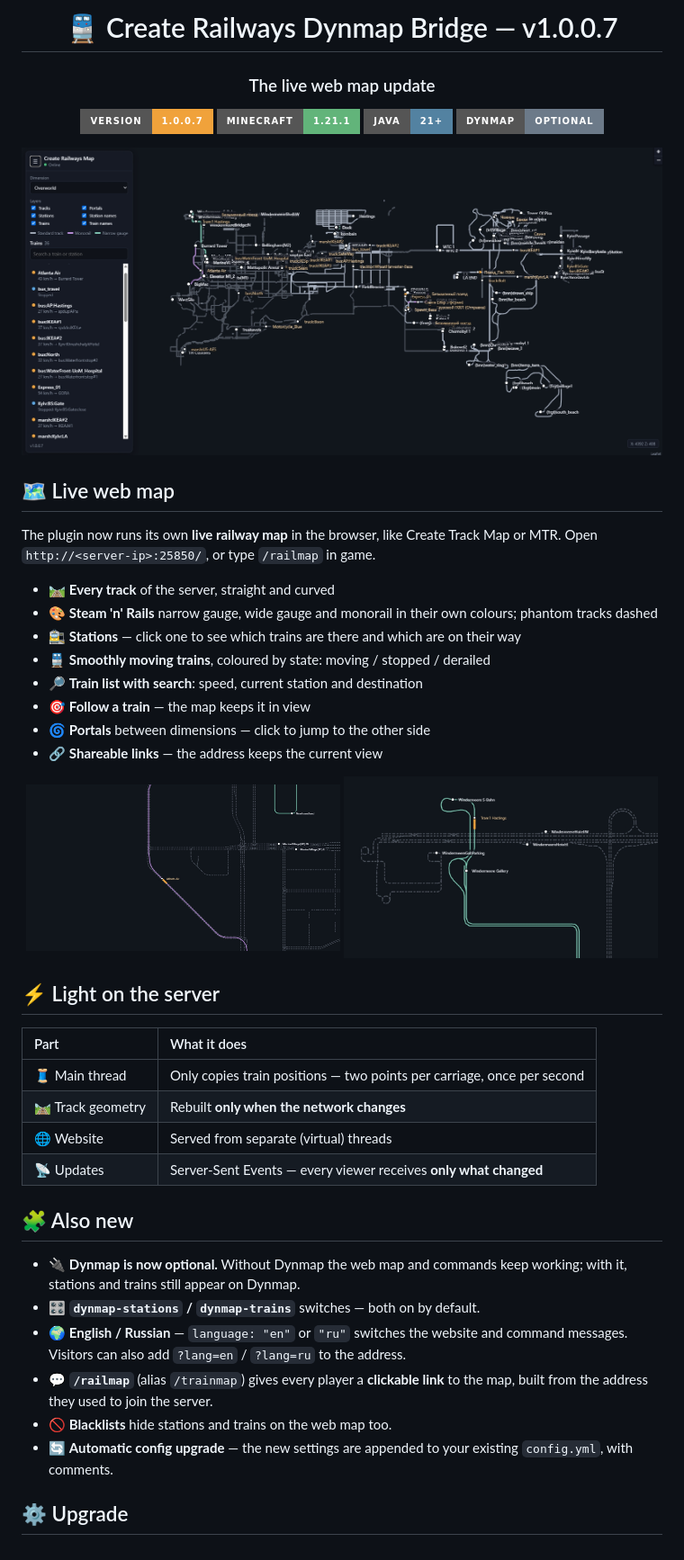
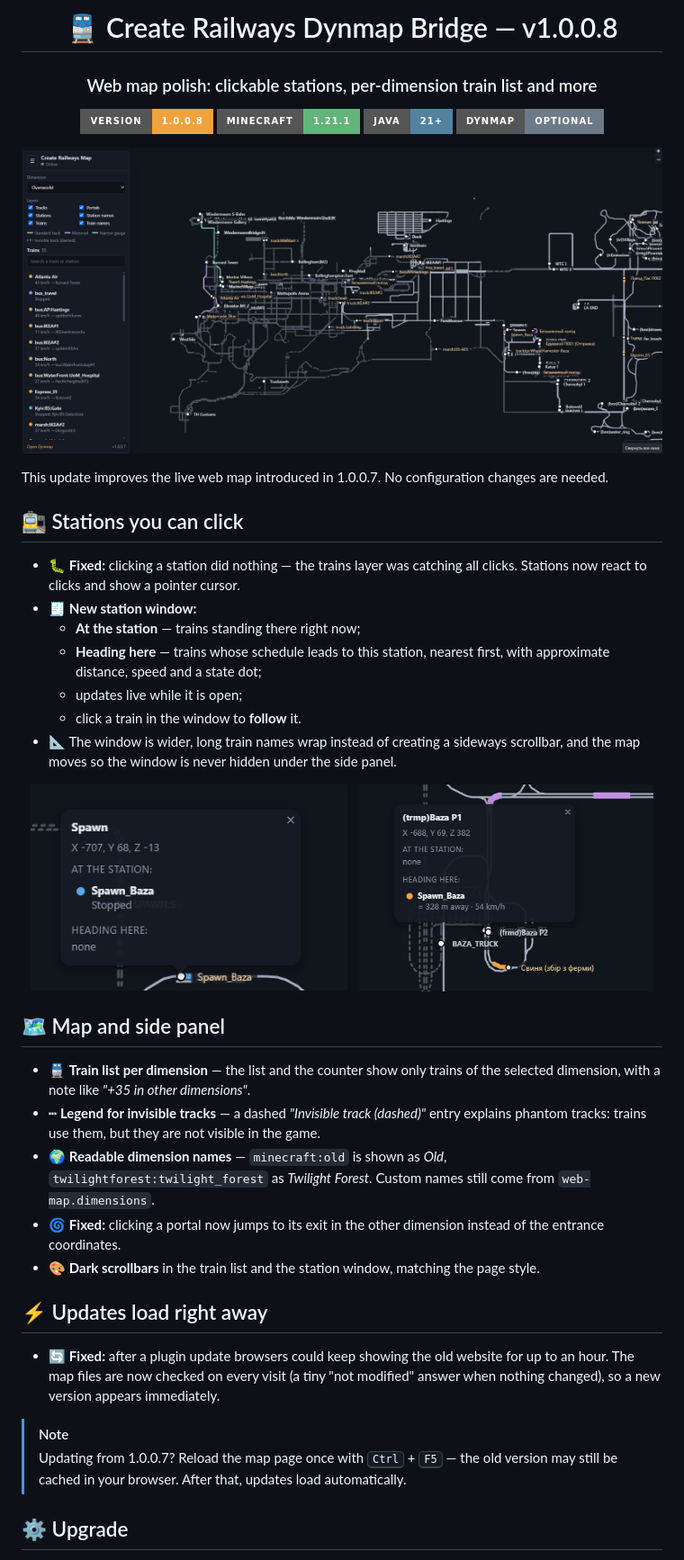
Before and after one commit to mdreval/Create-Dynmap-Bridge, a Markdown page: RELEASE_NOTES.md, the part around one of its changes. Shown at 90% size. Rendered like a GitHub page; pictures changed too: docs/images/station-popup-at-station.jpg (added), docs/images/station-popup-heading-here.jpg (added), docs/images/web-map-overview.jpg; badges without logos.

```diff
--- a/RELEASE_NOTES.md
+++ b/RELEASE_NOTES.md
@@ -1,10 +1,10 @@
 <div align="center">
 
-# 🚆 Create Railways Dynmap Bridge — v1.0.0.7
+# 🚆 Create Railways Dynmap Bridge — v1.0.0.8
 
-### The live web map update
+### Web map polish: clickable stations, per-dimension train list and more
 
-![Version](https://img.shields.io/badge/version-1.0.0.7-f0a23b?style=for-the-badge) ![Minecraft](https://img.shields.io/badge/Minecraft-1.21.1-62b47a?style=for-the-badge&logo=minecraft&logoColor=white) ![Java](https://img.shields.io/badge/Java-21%2B-5382a1?style=for-the-badge&logo=openjdk&logoColor=white) ![Dynmap](https://img.shields.io/badge/Dynmap-optional-6c7a89?style=for-the-badge)
+![Version](https://img.shields.io/badge/version-1.0.0.8-f0a23b?style=for-the-badge) ![Minecraft](https://img.shields.io/badge/Minecraft-1.21.1-62b47a?style=for-the-badge&logo=minecraft&logoColor=white) ![Java](https://img.shields.io/badge/Java-21%2B-5382a1?style=for-the-badge&logo=openjdk&logoColor=white) ![Dynmap](https://img.shields.io/badge/Dynmap-optional-6c7a89?style=for-the-badge)
 
 </div>
 
@@ -12,41 +12,38 @@
   <img src="https://raw.githubusercontent.com/mdreval/Create-Dynmap-Bridge/main/docs/images/web-map-overview.jpg" alt="Live web map of the whole railway network" width="100%" />
 </p>
 
-## 🗺️ Live web map
+This update improves the live web map introduced in 1.0.0.7. No configuration changes are needed.
 
-The plugin now runs its own **live railway map** in the browser, like Create Track Map or MTR. Open `http://<server-ip>:25850/`, or type `/railmap` in game.
+## 🚉 Stations you can click
 
-- 🛤️ **Every track** of the server, straight and curved
-- 🎨 **Steam 'n' Rails** narrow gauge, wide gauge and monorail in their own colours; phantom tracks dashed
-- 🚉 **Stations** — click one to see which trains are there and which are on their way
-- 🚆 **Smoothly moving trains**, coloured by state: moving / stopped / derailed
-- 🔎 **Train list with search**: speed, current station and destination
-- 🎯 **Follow a train** — the map keeps it in view
-- 🌀 **Portals** between dimensions — click to jump to the other side
-- 🔗 **Shareable links** — the address keeps the current view
+- 🐛 **Fixed:** clicking a station did nothing — the trains layer was catching all clicks. Stations now react to clicks and show a pointer cursor.
+- 🧾 **New station window:**
+  - **At the station** — trains standing there right now;
+  - **Heading here** — trains whose schedule leads to this station, nearest first, with approximate distance, speed and a state dot;
+  - updates live while it is open;
+  - click a train in the window to **follow** it.
+- 📐 The window is wider, long train names wrap instead of creating a sideways scrollbar, and the map moves so the window is never hidden under the side panel.
 
 <p align="center">
-  <img src="https://raw.githubusercontent.com/mdreval/Create-Dynmap-Bridge/main/docs/images/web-map-monorail.jpg" alt="A train on a monorail" width="49%" />
-  <img src="https://raw.githubusercontent.com/mdreval/Create-Dynmap-Bridge/main/docs/images/web-map-tram-lines.jpg" alt="A narrow gauge tram line" width="49%" />
+  <img src="https://raw.githubusercontent.com/mdreval/Create-Dynmap-Bridge/main/docs/images/station-popup-at-station.jpg" alt="Station window: a train standing at the station" height="230" />
+  &nbsp;
+  <img src="https://raw.githubusercontent.com/mdreval/Create-Dynmap-Bridge/main/docs/images/station-popup-heading-here.jpg" alt="Station window: a train heading to the station with distance and speed" height="230" />
 </p>
 
-## ⚡ Light on the server
+## 🗺️ Map and side panel
 
-| Part | What it does |
-| :--- | :--- |
-| 🧵 Main thread | Only copies train positions — two points per carriage, once per second |
-| 🛤️ Track geometry | Rebuilt **only when the network changes** |
-| 🌐 Website | Served from separate (virtual) threads |
-| 📡 Updates | Server-Sent Events — every viewer receives **only what changed** |
+- 🚆 **Train list per dimension** — the list and the counter show only trains of the selected dimension, with a note like *"+35 in other dimensions"*.
+- ┅ **Legend for invisible tracks** — a dashed *"Invisible track (dashed)"* entry explains phantom tracks: trains use them, but they are not visible in the game.
+- 🌍 **Readable dimension names** — `minecraft:old` is shown as *Old*, `twilightforest:twilight_forest` as *Twilight Forest*. Custom names still come from `web-map.dimensions`.
+- 🌀 **Fixed:** clicking a portal now jumps to its exit in the other dimension instead of the entrance coordinates.
+- 🎨 **Dark scrollbars** in the train list and the station window, matching the page style.
 
-## 🧩 Also new
+## ⚡ Updates load right away
 
-- 🔌 **Dynmap is now optional.** Without Dynmap the web map and commands keep working; with it, stations and trains still appear on Dynmap.
-- 🎛️ **`dynmap-stations` / `dynmap-trains`** switches — both on by default.
-- 🌍 **English / Russian** — `language: "en"` or `"ru"` switches the website and command messages. Visitors can also add `?lang=en` / `?lang=ru` to the address.
-- 💬 **`/railmap`** (alias `/trainmap`) gives every player a **clickable link** to the map, built from the address they used to join the server.
-- 🚫 **Blacklists** hide stations and trains on the web map too.
-- 🔄 **Automatic config upgrade** — the new settings are appended to your existing `config.yml`, with comments.
+- 🔄 **Fixed:** after a plugin update browsers could keep showing the old website for up to an hour. The map files are now checked on every visit (a tiny "not modified" answer when nothing changed), so a new version appears immediately.
+
+> [!NOTE]
+> Updating from 1.0.0.7? Reload the map page once with <kbd>Ctrl</kbd> + <kbd>F5</kbd> — the old version may still be cached in your browser. After that, updates load automatically.
 
 ## ⚙️ Upgrade
 
```
Also changed, not shown: other parts of RELEASE_NOTES.md (+3 -6 lines), README.md (+23 -6 lines), 10 other files.
